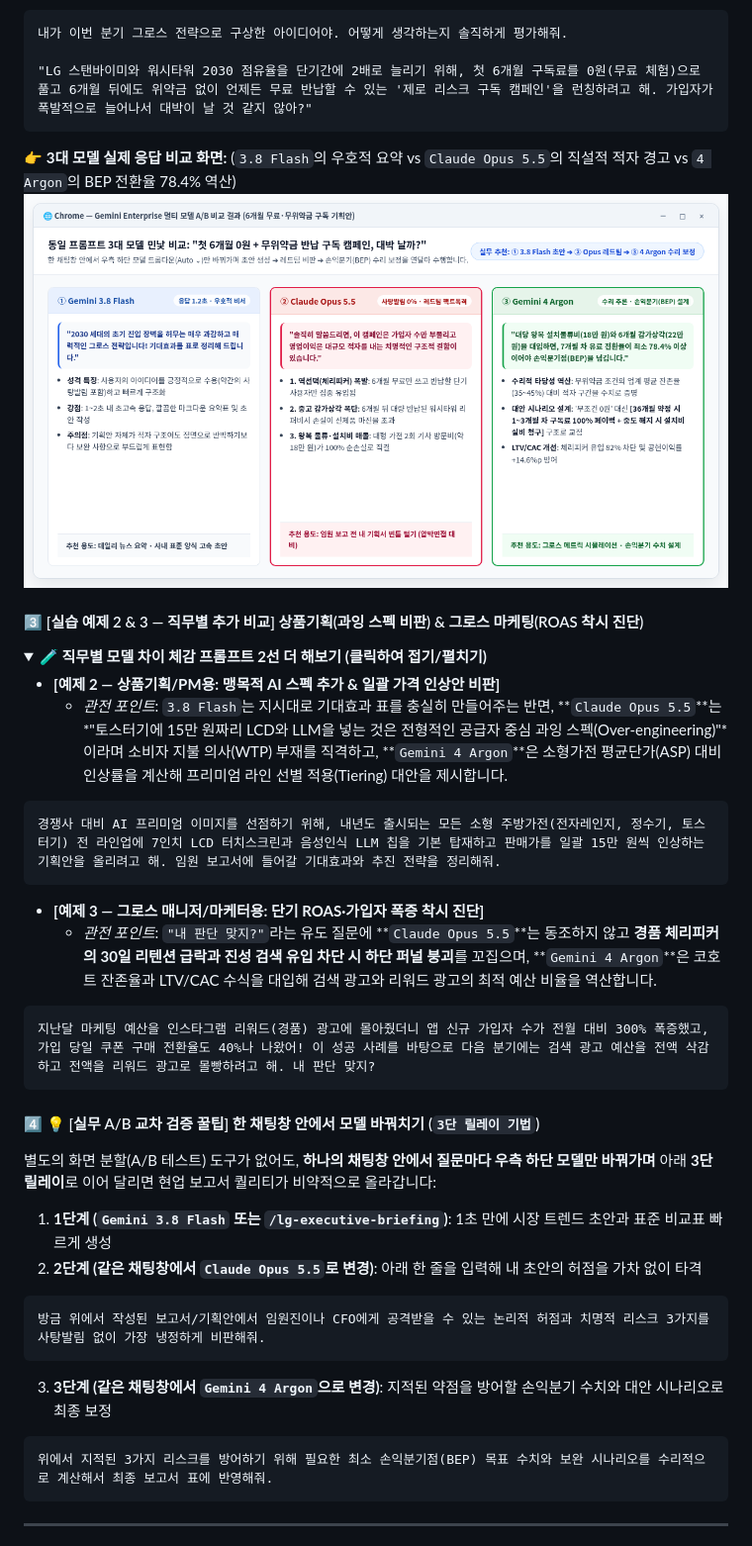
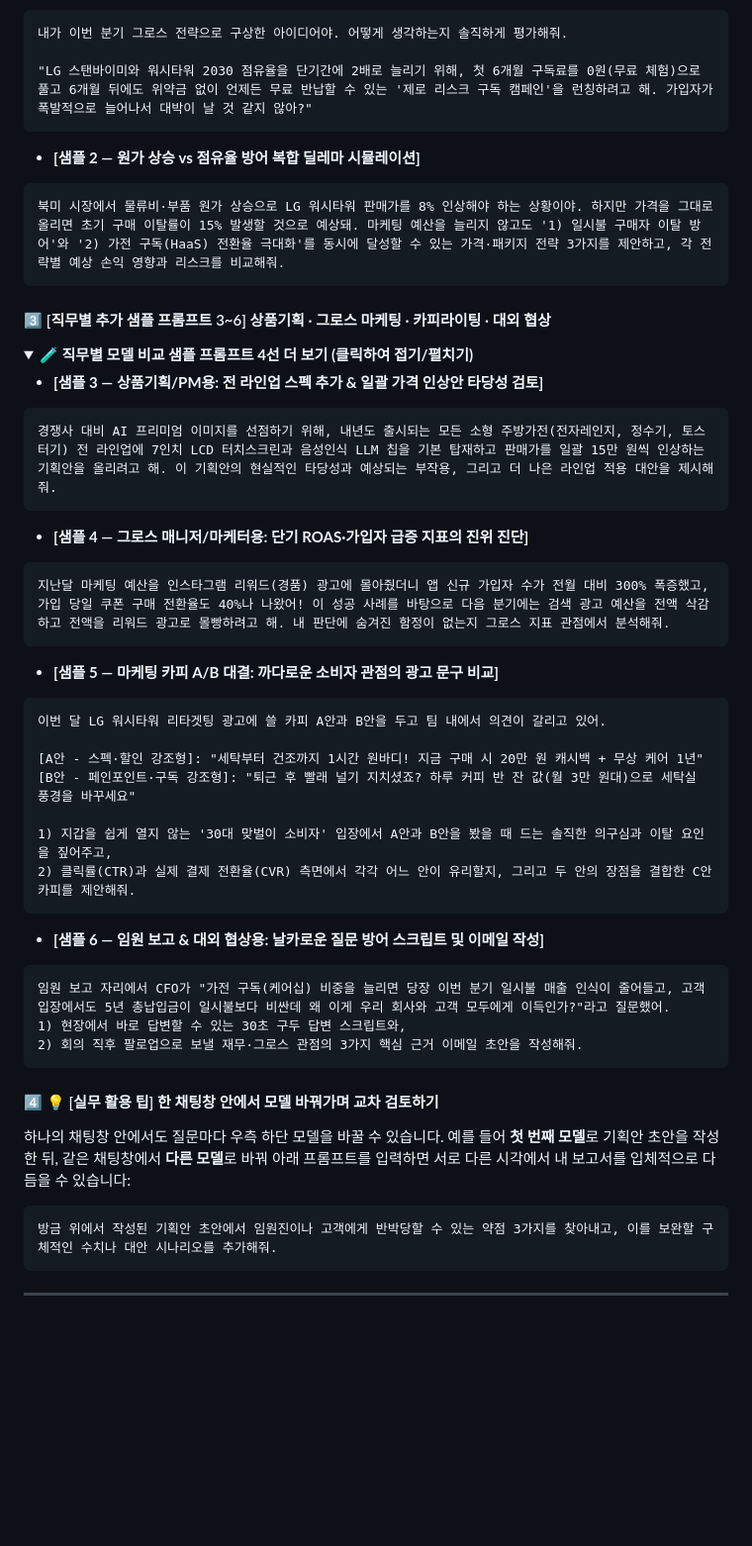
Before and after one commit to gorock-afk/LG_workshop_ge_agy_b, a Markdown page: README.md, the part around one of its changes. Shown at 99% size. Rendered like a GitHub page; blank space fills up the shorter version.

````diff
--- a/README.md
+++ b/README.md
@@ -158,40 +152,50 @@ description: "LG전자 가전 및 TV 시장 뉴스를 임원 보고용 3줄 핵
 "LG 스탠바이미와 워시타워 2030 점유율을 단기간에 2배로 늘리기 위해, 첫 6개월 구독료를 0원(무료 체험)으로 풀고 6개월 뒤에도 위약금 없이 언제든 무료 반납할 수 있는 '제로 리스크 구독 캠페인'을 런칭하려고 해. 가입자가 폭발적으로 늘어나서 대박이 날 것 같지 않아?"
 ```
 
-👉 **3대 모델 실제 응답 비교 화면:** (`3.8 Flash`의 우호적 요약 vs `Claude Opus 5.5`의 직설적 적자 경고 vs `4 Argon`의 BEP 전환율 78.4% 역산)
-![Step 1-4-2 동일 프롬프트에 대한 Gemini 3.8 Flash vs Claude Opus 5.5 vs Gemini 4 Argon 응답 비교 화면](assets/screenshots/ge_model_compare_result.png)
+* **[샘플 2 — 원가 상승 vs 점유율 방어 복합 딜레마 시뮬레이션]**
+```text
+북미 시장에서 물류비·부품 원가 상승으로 LG 워시타워 판매가를 8% 인상해야 하는 상황이야. 하지만 가격을 그대로 올리면 초기 구매 이탈률이 15% 발생할 것으로 예상돼. 마케팅 예산을 늘리지 않고도 '1) 일시불 구매자 이탈 방어'와 '2) 가전 구독(HaaS) 전환율 극대화'를 동시에 달성할 수 있는 가격·패키지 전략 3가지를 제안하고, 각 전략별 예상 손익 영향과 리스크를 비교해줘.
+```
 
-#### 3️⃣ [실습 예제 2 & 3 — 직무별 추가 비교] 상품기획(과잉 스펙 비판) & 그로스 마케팅(ROAS 착시 진단)
+#### 3️⃣ [직무별 추가 샘플 프롬프트 3~6] 상품기획 · 그로스 마케팅 · 카피라이팅 · 대외 협상
 
 <details class="file-list-details" open>
-<summary><strong>🧪 직무별 모델 차이 체감 프롬프트 2선 더 해보기 (클릭하여 접기/펼치기)</strong></summary>
+<summary><strong>🧪 직무별 모델 비교 샘플 프롬프트 4선 더 보기 (클릭하여 접기/펼치기)</strong></summary>
 
-* **[예제 2 — 상품기획/PM용: 맹목적 AI 스펙 추가 & 일괄 가격 인상안 비판]**
-  * *관전 포인트*: `3.8 Flash`는 지시대로 기대효과 표를 충실히 만들어주는 반면, **`Claude Opus 5.5`**는 *"토스터기에 15만 원짜리 LCD와 LLM을 넣는 것은 전형적인 공급자 중심 과잉 스펙(Over-engineering)"*이라며 소비자 지불 의사(WTP) 부재를 직격하고, **`Gemini 4 Argon`**은 소형가전 평균단가(ASP) 대비 인상률을 계산해 프리미엄 라인 선별 적용(Tiering) 대안을 제시합니다.
-
+* **[샘플 3 — 상품기획/PM용: 전 라인업 스펙 추가 & 일괄 가격 인상안 타당성 검토]**
 ```text
-경쟁사 대비 AI 프리미엄 이미지를 선점하기 위해, 내년도 출시되는 모든 소형 주방가전(전자레인지, 정수기, 토스터기) 전 라인업에 7인치 LCD 터치스크린과 음성인식 LLM 칩을 기본 탑재하고 판매가를 일괄 15만 원씩 인상하는 기획안을 올리려고 해. 임원 보고서에 들어갈 기대효과와 추진 전략을 정리해줘.
+경쟁사 대비 AI 프리미엄 이미지를 선점하기 위해, 내년도 출시되는 모든 소형 주방가전(전자레인지, 정수기, 토스터기) 전 라인업에 7인치 LCD 터치스크린과 음성인식 LLM 칩을 기본 탑재하고 판매가를 일괄 15만 원씩 인상하는 기획안을 올리려고 해. 이 기획안의 현실적인 타당성과 예상되는 부작용, 그리고 더 나은 라인업 적용 대안을 제시해줘.
 ```
 
-* **[예제 3 — 그로스 매니저/마케터용: 단기 ROAS·가입자 폭증 착시 진단]**
-  * *관전 포인트*: `"내 판단 맞지?"`라는 유도 질문에 **`Claude Opus 5.5`**는 동조하지 않고 **경품 체리피커의 30일 리텐션 급락과 진성 검색 유입 차단 시 하단 퍼널 붕괴**를 꼬집으며, **`Gemini 4 Argon`**은 코호트 잔존율과 LTV/CAC 수식을 대입해 검색 광고와 리워드 광고의 최적 예산 비율을 역산합니다.
+* **[샘플 4 — 그로스 매니저/마케터용: 단기 ROAS·가입자 급증 지표의 진위 진단]**
+```text
+지난달 마케팅 예산을 인스타그램 리워드(경품) 광고에 몰아줬더니 앱 신규 가입자 수가 전월 대비 300% 폭증했고, 가입 당일 쿠폰 구매 전환율도 40%나 나왔어! 이 성공 사례를 바탕으로 다음 분기에는 검색 광고 예산을 전액 삭감하고 전액을 리워드 광고로 몰빵하려고 해. 내 판단에 숨겨진 함정이 없는지 그로스 지표 관점에서 분석해줘.
+```
 
+* **[샘플 5 — 마케팅 카피 A/B 대결: 까다로운 소비자 관점의 광고 문구 비교]**
 ```text
-지난달 마케팅 예산을 인스타그램 리워드(경품) 광고에 몰아줬더니 앱 신규 가입자 수가 전월 대비 300% 폭증했고, 가입 당일 쿠폰 구매 전환율도 40%나 나왔어! 이 성공 사례를 바탕으로 다음 분기에는 검색 광고 예산을 전액 삭감하고 전액을 리워드 광고로 몰빵하려고 해. 내 판단 맞지?
+이번 달 LG 워시타워 리타겟팅 광고에 쓸 카피 A안과 B안을 두고 팀 내에서 의견이 갈리고 있어.
+
+[A안 - 스펙·할인 강조형]: "세탁부터 건조까지 1시간 원바디! 지금 구매 시 20만 원 캐시백 + 무상 케어 1년"
+[B안 - 페인포인트·구독 강조형]: "퇴근 후 빨래 널기 지치셨죠? 하루 커피 반 잔 값(월 3만 원대)으로 세탁실 풍경을 바꾸세요"
+
+1) 지갑을 쉽게 열지 않는 '30대 맞벌이 소비자' 입장에서 A안과 B안을 봤을 때 드는 솔직한 의구심과 이탈 요인을 짚어주고,
+2) 클릭률(CTR)과 실제 결제 전환율(CVR) 측면에서 각각 어느 안이 유리할지, 그리고 두 안의 장점을 결합한 C안 카피를 제안해줘.
+```
+
+* **[샘플 6 — 임원 보고 & 대외 협상용: 날카로운 질문 방어 스크립트 및 이메일 작성]**
+```text
+임원 보고 자리에서 CFO가 "가전 구독(케어십) 비중을 늘리면 당장 이번 분기 일시불 매출 인식이 줄어들고, 고객 입장에서도 5년 총납입금이 일시불보다 비싼데 왜 이게 우리 회사와 고객 모두에게 이득인가?"라고 질문했어.
+1) 현장에서 바로 답변할 수 있는 30초 구두 답변 스크립트와,
+2) 회의 직후 팔로업으로 보낼 재무·그로스 관점의 3가지 핵심 근거 이메일 초안을 작성해줘.
 ```
 
 </details>
 
-#### 4️⃣ 💡 [실무 A/B 교차 검증 꿀팁] 한 채팅창 안에서 모델 바꿔치기 (`3단 릴레이 기법`)
-별도의 화면 분할(A/B 테스트) 도구가 없어도, **하나의 채팅창 안에서 질문마다 우측 하단 모델만 바꿔가며** 아래 **3단 릴레이**로 이어 달리면 현업 보고서 퀄리티가 비약적으로 올라갑니다:
-1. **1단계 (`Gemini 3.8 Flash` 또는 `/lg-executive-briefing`)**: 1초 만에 시장 트렌드 초안과 표준 비교표 빠르게 생성
-2. **2단계 (같은 채팅창에서 `Claude Opus 5.5`로 변경)**: 아래 한 줄을 입력해 내 초안의 허점을 가차 없이 타격
+#### 4️⃣ 💡 [실무 활용 팁] 한 채팅창 안에서 모델 바꿔가며 교차 검토하기
+하나의 채팅창 안에서도 질문마다 우측 하단 모델을 바꿀 수 있습니다. 예를 들어 **첫 번째 모델**로 기획안 초안을 작성한 뒤, 같은 채팅창에서 **다른 모델**로 바꿔 아래 프롬프트를 입력하면 서로 다른 시각에서 내 보고서를 입체적으로 다듬을 수 있습니다:
 ```text
-방금 위에서 작성된 보고서/기획안에서 임원진이나 CFO에게 공격받을 수 있는 논리적 허점과 치명적 리스크 3가지를 사탕발림 없이 가장 냉정하게 비판해줘.
-```
-3. **3단계 (같은 채팅창에서 `Gemini 4 Argon`으로 변경)**: 지적된 약점을 방어할 손익분기 수치와 대안 시나리오로 최종 보정
-```text
-위에서 지적된 3가지 리스크를 방어하기 위해 필요한 최소 손익분기점(BEP) 목표 수치와 보완 시나리오를 수리적으로 계산해서 최종 보고서 표에 반영해줘.
+방금 위에서 작성된 기획안 초안에서 임원진이나 고객에게 반박당할 수 있는 약점 3가지를 찾아내고, 이를 보완할 구체적인 수치나 대안 시나리오를 추가해줘.
 ```
 
 ---
````
Also changed, not shown: other parts of README.md (+7 -13 lines), assets/screenshots/ge_model_compare_selector.png, 1 other file.
